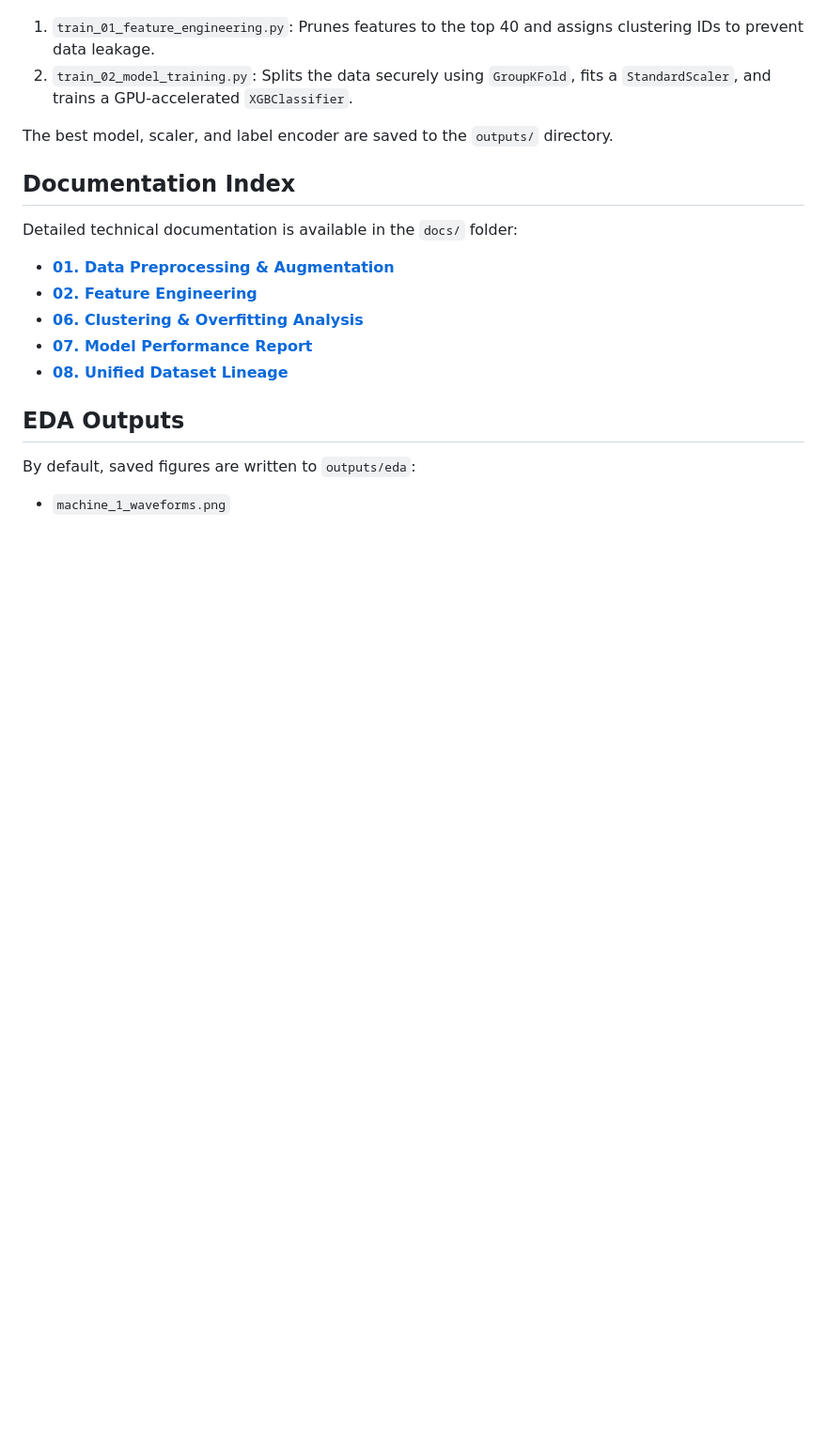
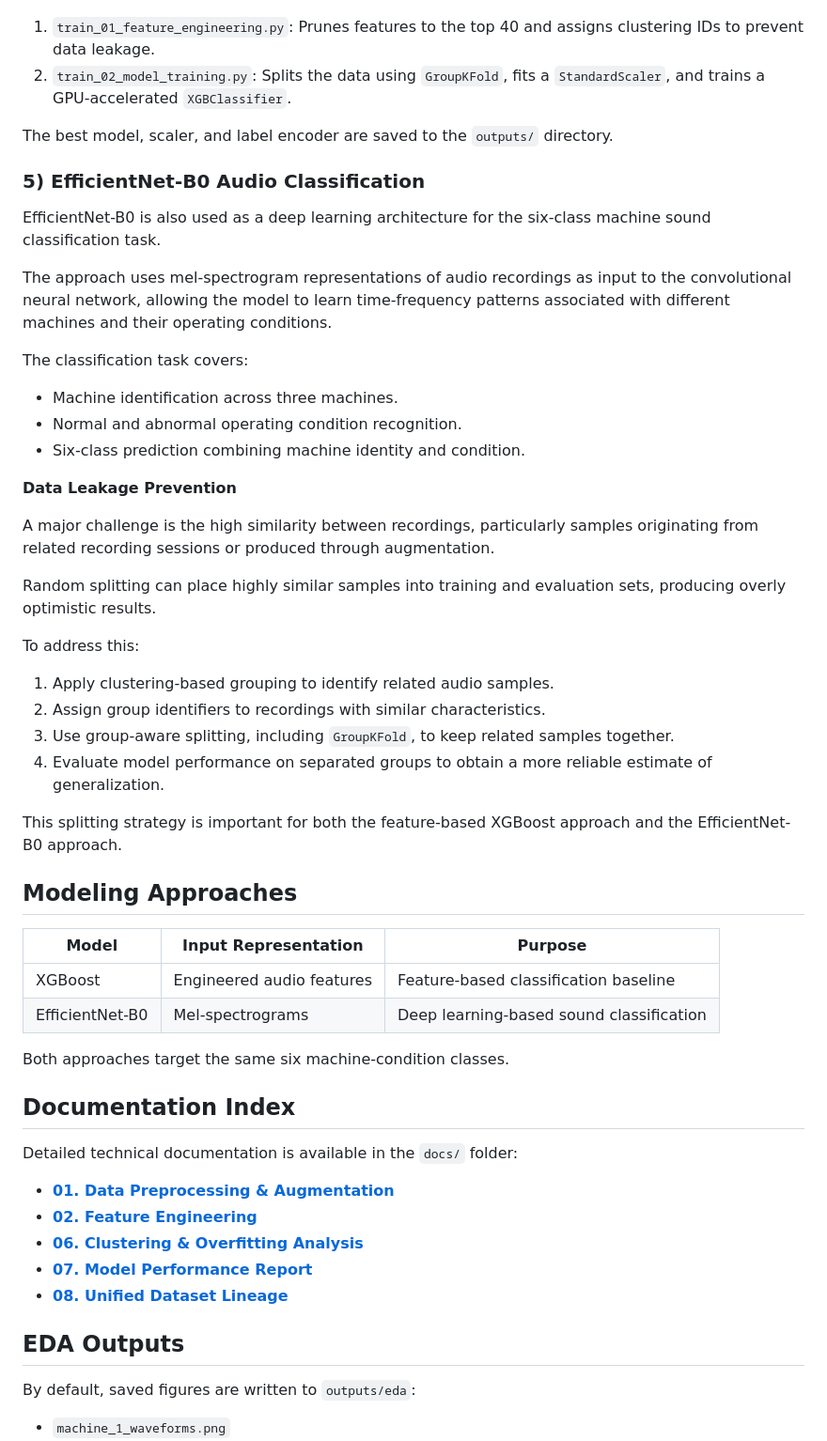
Before and after one commit to KarimmYasser/machine-sound-classification, a Markdown page: README.md, the part around one of its changes. Shown at 94% size. GitHub-like rendering; blank space fills up the shorter version.

```diff
--- a/README.md
+++ b/README.md
@@ -114,7 +126,43 @@ This master script sequentially executes:
 1. `train_01_feature_engineering.py`: Prunes features to the top 40 and assigns clustering IDs to prevent data leakage.
-2. `train_02_model_training.py`: Splits the data securely using `GroupKFold`, fits a `StandardScaler`, and trains a GPU-accelerated `XGBClassifier`.
+2. `train_02_model_training.py`: Splits the data using `GroupKFold`, fits a `StandardScaler`, and trains a GPU-accelerated `XGBClassifier`.
 
 The best model, scaler, and label encoder are saved to the `outputs/` directory.
+
+### 5) EfficientNet-B0 Audio Classification
+
+EfficientNet-B0 is also used as a deep learning architecture for the six-class machine sound classification task.
+
+The approach uses mel-spectrogram representations of audio recordings as input to the convolutional neural network, allowing the model to learn time-frequency patterns associated with different machines and their operating conditions.
+
+The classification task covers:
+
+- Machine identification across three machines.
+- Normal and abnormal operating condition recognition.
+- Six-class prediction combining machine identity and condition.
+
+**Data Leakage Prevention**
+
+A major challenge is the high similarity between recordings, particularly samples originating from related recording sessions or produced through augmentation.
+
+Random splitting can place highly similar samples into training and evaluation sets, producing overly optimistic results.
+
+To address this:
+
+1. Apply clustering-based grouping to identify related audio samples.
+2. Assign group identifiers to recordings with similar characteristics.
+3. Use group-aware splitting, including `GroupKFold`, to keep related samples together.
+4. Evaluate model performance on separated groups to obtain a more reliable estimate of generalization.
+
+This splitting strategy is important for both the feature-based XGBoost approach and the EfficientNet-B0 approach.
+
+## Modeling Approaches
+
+| Model | Input Representation | Purpose |
+|---|---|---|
+| XGBoost | Engineered audio features | Feature-based classification baseline |
+| EfficientNet-B0 | Mel-spectrograms | Deep learning-based sound classification |
+
+Both approaches target the same six machine-condition classes.
 
 ## Documentation Index
 
```
Also changed, not shown: other parts of README.md (+41 -26 lines).
